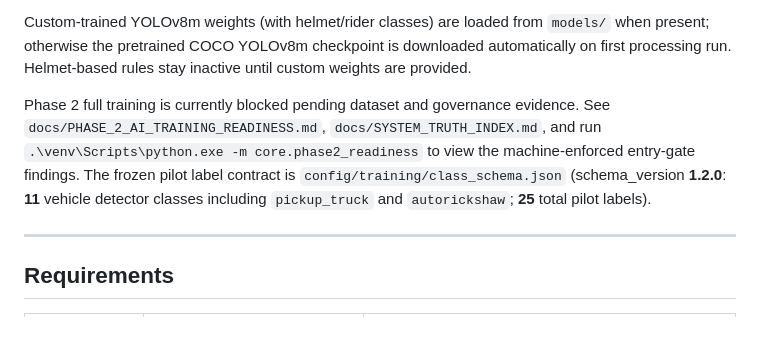
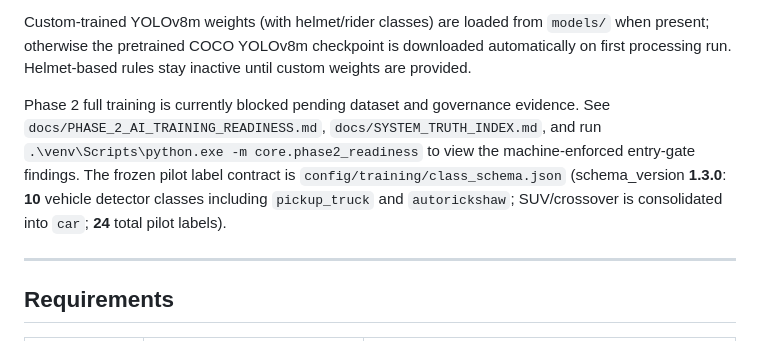
Before and after one commit to tsun2x/ATAVIDM, a Markdown page: README.md, the part around the change. GitHub-like rendering.

Commit message:
docs: align agent and README guidance with 10-class vehicle schema
Co-authored-by: Cursor <cursoragent@cursor.com>

```diff
--- a/README.md
+++ b/README.md
@@ -21,7 +21,7 @@ TAVIDM is a **Flask web application** that detects traffic violations in recorde
 
 Custom-trained YOLOv8m weights (with helmet/rider classes) are loaded from `models/` when present; otherwise the pretrained COCO YOLOv8m checkpoint is downloaded automatically on first processing run. Helmet-based rules stay inactive until custom weights are provided.
 
-Phase 2 full training is currently blocked pending dataset and governance evidence. See `docs/PHASE_2_AI_TRAINING_READINESS.md`, `docs/SYSTEM_TRUTH_INDEX.md`, and run `.\venv\Scripts\python.exe -m core.phase2_readiness` to view the machine-enforced entry-gate findings. The frozen pilot label contract is `config/training/class_schema.json` (schema_version **1.2.0**: **11** vehicle detector classes including `pickup_truck` and `autorickshaw`; **25** total pilot labels).
+Phase 2 full training is currently blocked pending dataset and governance evidence. See `docs/PHASE_2_AI_TRAINING_READINESS.md`, `docs/SYSTEM_TRUTH_INDEX.md`, and run `.\venv\Scripts\python.exe -m core.phase2_readiness` to view the machine-enforced entry-gate findings. The frozen pilot label contract is `config/training/class_schema.json` (schema_version **1.3.0**: **10** vehicle detector classes including `pickup_truck` and `autorickshaw`; SUV/crossover is consolidated into `car`; **24** total pilot labels).
 
 ---
 
```
Also changed, not shown: AGENTS.md (+1 -1 lines).
